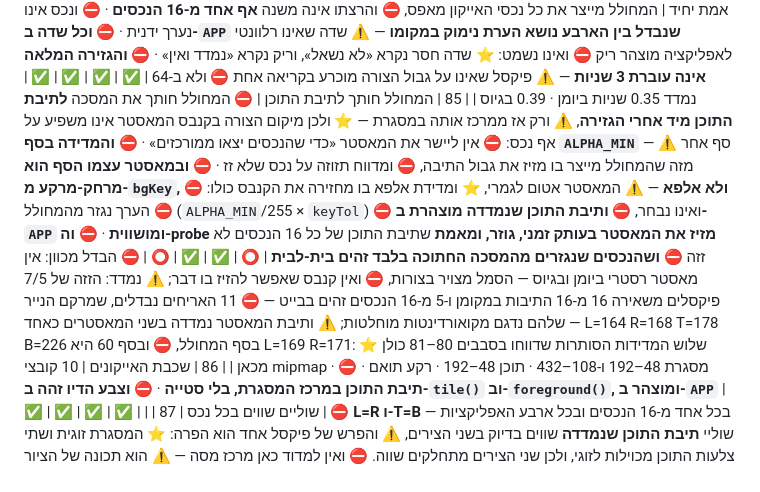
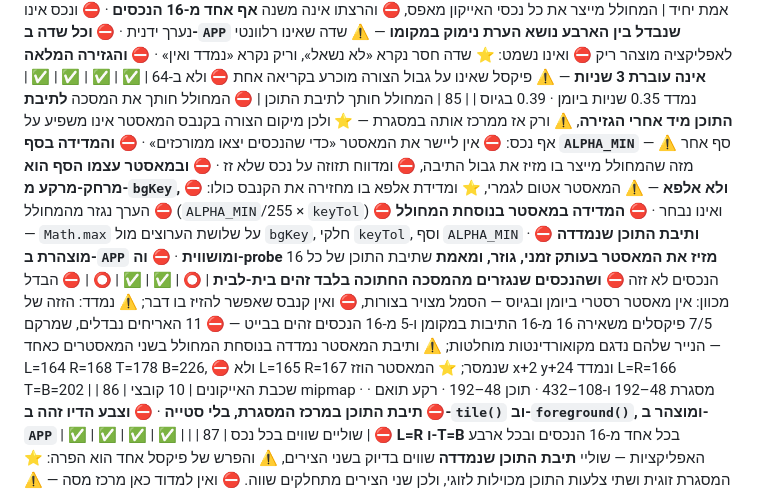
Before and after one commit to ygtotlrl-lab/gius, a Markdown page: CLAUDE.md, the part around the change. Drawn GitHub-style.

Commit message:
סבב 83: שורה 85 מצהירה את נוסחת המדידה במאסטר
⛔ המדידה במאסטר היא בנוסחת המחולל — `Math.max` על שלושת הערוצים
מול `bgKey`, חלקי `keyTol`, וסף `ALPHA_MIN`.
⚠️ הנימוק המדוד: שלוש מדידות קודמות נעשו בשיטות שאינן של המחולל
ונתנו שלושה מספרים; ⛔ ההצהרה סוגרת את זה.

Co-Authored-By: Claude Opus 5 <noreply@anthropic.com>
Claude-Session: https://claude.ai/code/session_01V9MYZv647BuNxyPBkm7YRp

```diff
--- a/CLAUDE.md
+++ b/CLAUDE.md
@@ -263,7 +263,7 @@ foot)` — מיכל אחד ומסלול סגירה יחיד. ⛔ אירועים
 | 82 | אין נכסים מוטבעים | ה-APK טוען את הקוד מהרשת — ⛔ ואינו כולל עותק מקומי | ✅ | ✅ | ✅ | ✅ | |
 | 83 | מספר קבצים ב-`android/` | **20 קבצים** | ⭕ | ✅ | ✅ | ✅ | ⛔ הבדל מכוון: 21 ביומן — `file_paths` לגשר השיתוף, ⛔ ואין ליישר בכוח |
 | 84 | אייקונים — מקור אמת יחיד | המחולל מייצר את כל נכסי האייקון מאפס, ⛔ והרצתו אינה משנה **אף אחד מ-16 הנכסים** · ⛔ ונכס אינו נערך ידנית · ⛔ **וכל שדה ב-`APP` שנבדל בין הארבע נושא הערת נימוק במקומו** — ⚠️ שדה שאינו רלוונטי לאפליקציה מוצהר ריק ⛔ ואינו נשמט: ⭐ שדה חסר נקרא «לא נשאל», וריק נקרא «נמדד ואין» · ⛔ **והגזירה המלאה אינה עוברת 3 שניות** — ⚠️ פיקסל שאינו על גבול הצורה מוכרע בקריאה אחת ⛔ ולא ב-64 | ✅ | ✅ | ✅ | ✅ | נמדד 0.35 שניות ביומן · 0.39 בגיוס |
-| 85 | המחולל חותך לתיבת התוכן | ⛔ המחולל חותך את המסכה **לתיבת התוכן מיד אחרי הגזירה**, ⚠️ ורק אז ממרכז אותה במסגרת — ⭐ ולכן מיקום הצורה בקנבס המאסטר אינו משפיע על אף נכס: ⛔ אין ליישר את המאסטר «כדי שהנכסים יצאו ממורכזים» · ⛔ **והמדידה בסף `ALPHA_MIN`** — ⚠️ סף אחר מזה שהמחולל מייצר בו מזיז את גבול התיבה, ⛔ ומדווח תזוזה על נכס שלא זז · ⛔ **ובמאסטר עצמו הסף הוא מרחק-מרקע מ-`bgKey`, ⛔ ולא אלפא** — ⚠️ המאסטר אטום לגמרי, ⭐ ומדידת אלפא בו מחזירה את הקנבס כולו: ⛔ הערך נגזר מהמחולל (`ALPHA_MIN`/255 × `keyTol`) ⛔ ואינו נבחר, ⛔ **ותיבת התוכן שנמדדה מוצהרת ב-`APP` ומושווית** · ⛔ **וה-probe מזיז את המאסטר בעותק זמני, גוזר, ומאמת** שתיבת התוכן של כל 16 הנכסים לא זזה ⛔ **ושהנכסים שנגזרים מהמסכה החתוכה בלבד זהים בית-לבית** | ⭕ | ✅ | ✅ | ⭕ | ⛔ הבדל מכוון: אין מאסטר רסטרי ביומן ובגיוס — הסמל מצויר בצורות, ⛔ ואין קנבס שאפשר להזיז בו דבר; ⚠️ נמדד: הזזה של 7/5 פיקסלים משאירה 16 מ-16 התיבות במקומן ו-5 מ-16 הנכסים זהים בבייט — ⛔ 11 האריחים נבדלים, שמרקם הנייר שלהם נדגם מקואורדינטות מוחלטות; ⚠️ ותיבת המאסטר נמדדה בשני המאסטרים כאחד — L=164 R=168 T=178 B=226 בסף המחולל, ⛔ ובסף 60 היא L=169 R=171: ⭐ שלוש המדידות הסותרות שדווחו בסבבים 80–81 כולן מכאן |
+| 85 | המחולל חותך לתיבת התוכן | ⛔ המחולל חותך את המסכה **לתיבת התוכן מיד אחרי הגזירה**, ⚠️ ורק אז ממרכז אותה במסגרת — ⭐ ולכן מיקום הצורה בקנבס המאסטר אינו משפיע על אף נכס: ⛔ אין ליישר את המאסטר «כדי שהנכסים יצאו ממורכזים» · ⛔ **והמדידה בסף `ALPHA_MIN`** — ⚠️ סף אחר מזה שהמחולל מייצר בו מזיז את גבול התיבה, ⛔ ומדווח תזוזה על נכס שלא זז · ⛔ **ובמאסטר עצמו הסף הוא מרחק-מרקע מ-`bgKey`, ⛔ ולא אלפא** — ⚠️ המאסטר אטום לגמרי, ⭐ ומדידת אלפא בו מחזירה את הקנבס כולו: ⛔ הערך נגזר מהמחולל (`ALPHA_MIN`/255 × `keyTol`) ⛔ ואינו נבחר · ⛔ **המדידה במאסטר בנוסחת המחולל** — `Math.max` על שלושת הערוצים מול `bgKey`, חלקי `keyTol`, וסף `ALPHA_MIN` · ⛔ **ותיבת התוכן שנמדדה מוצהרת ב-`APP` ומושווית** · ⛔ **וה-probe מזיז את המאסטר בעותק זמני, גוזר, ומאמת** שתיבת התוכן של כל 16 הנכסים לא זזה ⛔ **ושהנכסים שנגזרים מהמסכה החתוכה בלבד זהים בית-לבית** | ⭕ | ✅ | ✅ | ⭕ | ⛔ הבדל מכוון: אין מאסטר רסטרי ביומן ובגיוס — הסמל מצויר בצורות, ⛔ ואין קנבס שאפשר להזיז בו דבר; ⚠️ נמדד: הזזה של 7/5 פיקסלים משאירה 16 מ-16 התיבות במקומן ו-5 מ-16 הנכסים זהים בבייט — ⛔ 11 האריחים נבדלים, שמרקם הנייר שלהם נדגם מקואורדינטות מוחלטות; ⚠️ ותיבת המאסטר נמדדה בנוסחת המחולל בשני המאסטרים כאחד — L=164 R=168 T=178 B=226, ⛔ ולא L=165 R=167 שנמסר; ⭐ המאסטר הוזז x+2 y+24 ונמדד L=R=166 T=B=202 |
 | 86 | שכבת האייקונים | 10 קובצי mipmap · מסגרת 48–192 ו-108–432 · תוכן 48–192 · רקע תואם · ⛔ **תיבת התוכן במרכז המסגרת, בלי סטייה** · ⛔ **וצבע הדיו זהה ב-`tile()` וב-`foreground()`, ומוצהר ב-`APP`** | ✅ | ✅ | ✅ | ✅ |  |
 | 87 | שוליים שווים בכל נכס | ⛔ **L=R ו-T=B** בכל אחד מ-16 הנכסים ובכל ארבע האפליקציות — שוליי **תיבת התוכן שנמדדה** שווים בדיוק בשני הצירים, ⚠️ והפרש של פיקסל אחד הוא הפרה: ⭐ המסגרת זוגית ושתי צלעות התוכן מכוילות לזוגי, ולכן שני הצירים מתחלקים שווה. ⛔ ואין למדוד כאן מרכז מסה — ⚠️ הוא תכונה של הציור ולא של המיקום · ⛔ **נמדד בסף `ALPHA_MIN`** — ⚠️ סף אחר מזה שהמחולל מייצר בו מדווח חריגה על נכס תקין, ⛔ או מפספס חריגה אמיתית | ✅ | ✅ | ✅ | ✅ |  |
 | 88 | מסכת המאסטר נקייה מרעש | פיקסל מתחת ל-`ALPHA_MIN` מתאפס — ⛔ ורעש הנייר אינו צובע את רקע האריח | ⭕ | ✅ | ✅ | ⭕ | ⛔ הבדל מכוון: אין מאסטר רסטרי ביומן ובגיוס — הסמל מצויר בצורות ולא בציור, ⛔ ואין ליישר בכוח |
```
